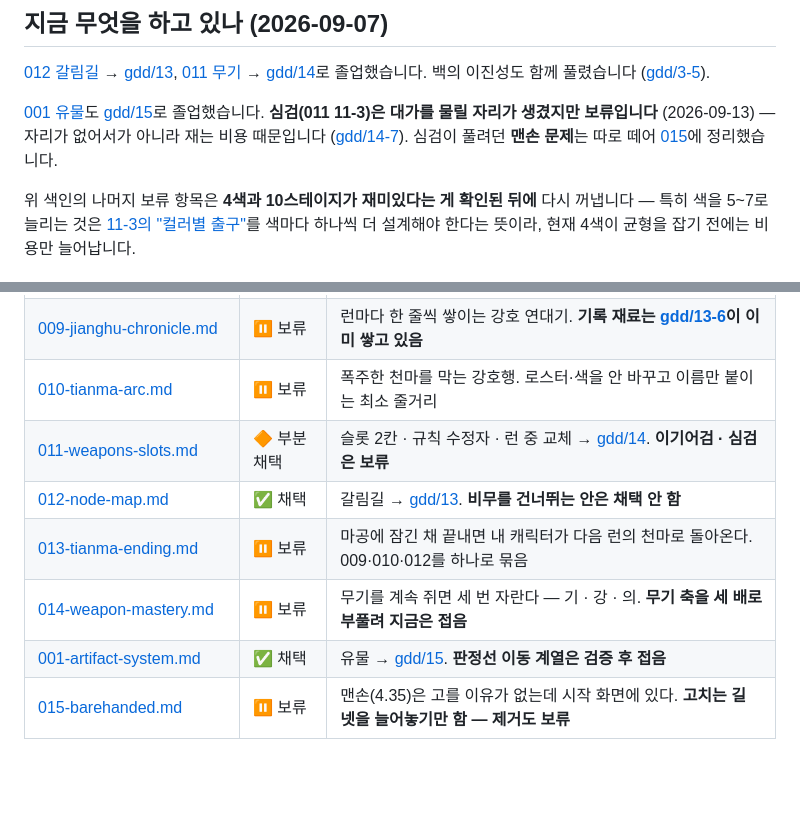
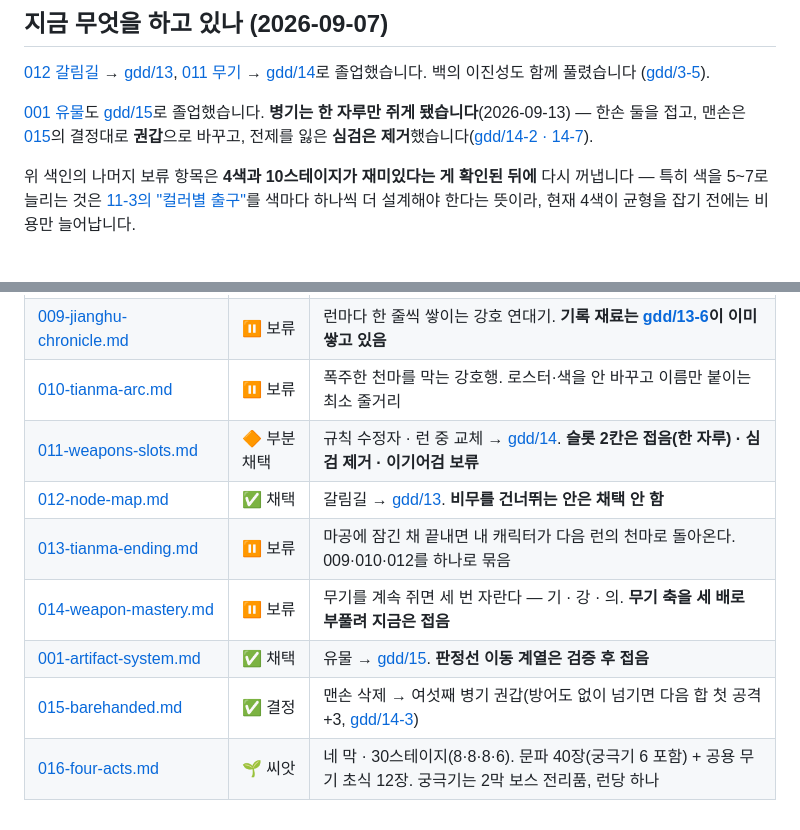
Before and after one commit to 4roring/project-seesaw, a Markdown page: ideanote/00-README.md, 2 parts joined by grey strips. Rendered like a GitHub page; blank space fills up the shorter version.

```diff
--- a/ideanote/00-README.md
+++ b/ideanote/00-README.md
@@ -50,10 +50,9 @@
 ([gdd/3-5](../gdd/03-color-archetypes.md)).
 
 [001 유물](001-artifact-system.md)도 [gdd/15](../gdd/15-relics.md)로
-졸업했습니다. **심검(011 11-3)은 대가를 물릴 자리가 생겼지만 보류입니다**
-(2026-09-13) — 자리가 없어서가 아니라 재는 비용 때문입니다
-([gdd/14-7](../gdd/14-weapons.md)). 심검이 풀려던 **맨손 문제**는 따로
-떼어 [015](015-barehanded.md)에 정리했습니다.
+졸업했습니다. **병기는 한 자루만 쥐게 됐습니다**(2026-09-13) — 한손 둘을
+접고, 맨손은 [015](015-barehanded.md)의 결정대로 **권갑**으로 바꾸고,
+전제를 잃은 **심검은 제거**했습니다([gdd/14-2 · 14-7](../gdd/14-weapons.md)).
 
 위 색인의 나머지 보류 항목은 **4색과 10스테이지가 재미있다는 게 확인된
 뒤에** 다시 꺼냅니다 — 특히
@@ -74,9 +73,10 @@
 | [008-ascension-goal.md](008-ascension-goal.md) | ⏸ 보류 | 런의 목표 = 등선(登仙). 클리어할수록 높아지는 난이도 사다리. 004와 한 쌍 |
 | [009-jianghu-chronicle.md](009-jianghu-chronicle.md) | ⏸ 보류 | 런마다 한 줄씩 쌓이는 강호 연대기. **기록 재료는 [gdd/13-6](../gdd/13-crossroads.md)이 이미 쌓고 있음** |
 | [010-tianma-arc.md](010-tianma-arc.md) | ⏸ 보류 | 폭주한 천마를 막는 강호행. 로스터·색을 안 바꾸고 이름만 붙이는 최소 줄거리 |
-| [011-weapons-slots.md](011-weapons-slots.md) | 🔶 부분 채택 | 슬롯 2칸 · 규칙 수정자 · 런 중 교체 → [gdd/14](../gdd/14-weapons.md). **이기어검 · 심검은 보류** |
+| [011-weapons-slots.md](011-weapons-slots.md) | 🔶 부분 채택 | 규칙 수정자 · 런 중 교체 → [gdd/14](../gdd/14-weapons.md). **슬롯 2칸은 접음(한 자루) · 심검 제거 · 이기어검 보류** |
 | [012-node-map.md](012-node-map.md) | ✅ 채택 | 갈림길 → [gdd/13](../gdd/13-crossroads.md). **비무를 건너뛰는 안은 채택 안 함** |
 | [013-tianma-ending.md](013-tianma-ending.md) | ⏸ 보류 | 마공에 잠긴 채 끝내면 내 캐릭터가 다음 런의 천마로 돌아온다. 009·010·012를 하나로 묶음 |
 | [014-weapon-mastery.md](014-weapon-mastery.md) | ⏸ 보류 | 무기를 계속 쥐면 세 번 자란다 — 기 · 강 · 의. **무기 축을 세 배로 부풀려 지금은 접음** |
 | [001-artifact-system.md](001-artifact-system.md) | ✅ 채택 | 유물 → [gdd/15](../gdd/15-relics.md). **판정선 이동 계열은 검증 후 접음** |
-| [015-barehanded.md](015-barehanded.md) | ⏸ 보류 | 맨손(4.35)은 고를 이유가 없는데 시작 화면에 있다. **고치는 길 넷을 늘어놓기만 함 — 제거도 보류** |
+| [015-barehanded.md](015-barehanded.md) | ✅ 결정 | 맨손 삭제 → 여섯째 병기 권갑(방어도 없이 넘기면 다음 합 첫 공격 +3, [gdd/14-3](../gdd/14-weapons.md)) |
+| [016-four-acts.md](016-four-acts.md) | 🌱 씨앗 | 네 막 · 30스테이지(8·8·8·6). 문파 40장(궁극기 6 포함) + 공용 무기 초식 12장. 궁극기는 2막 보스 전리품, 런당 하나 |
```
Also changed, not shown: ideanote/016-four-acts.md (added, +259 -0 lines).
